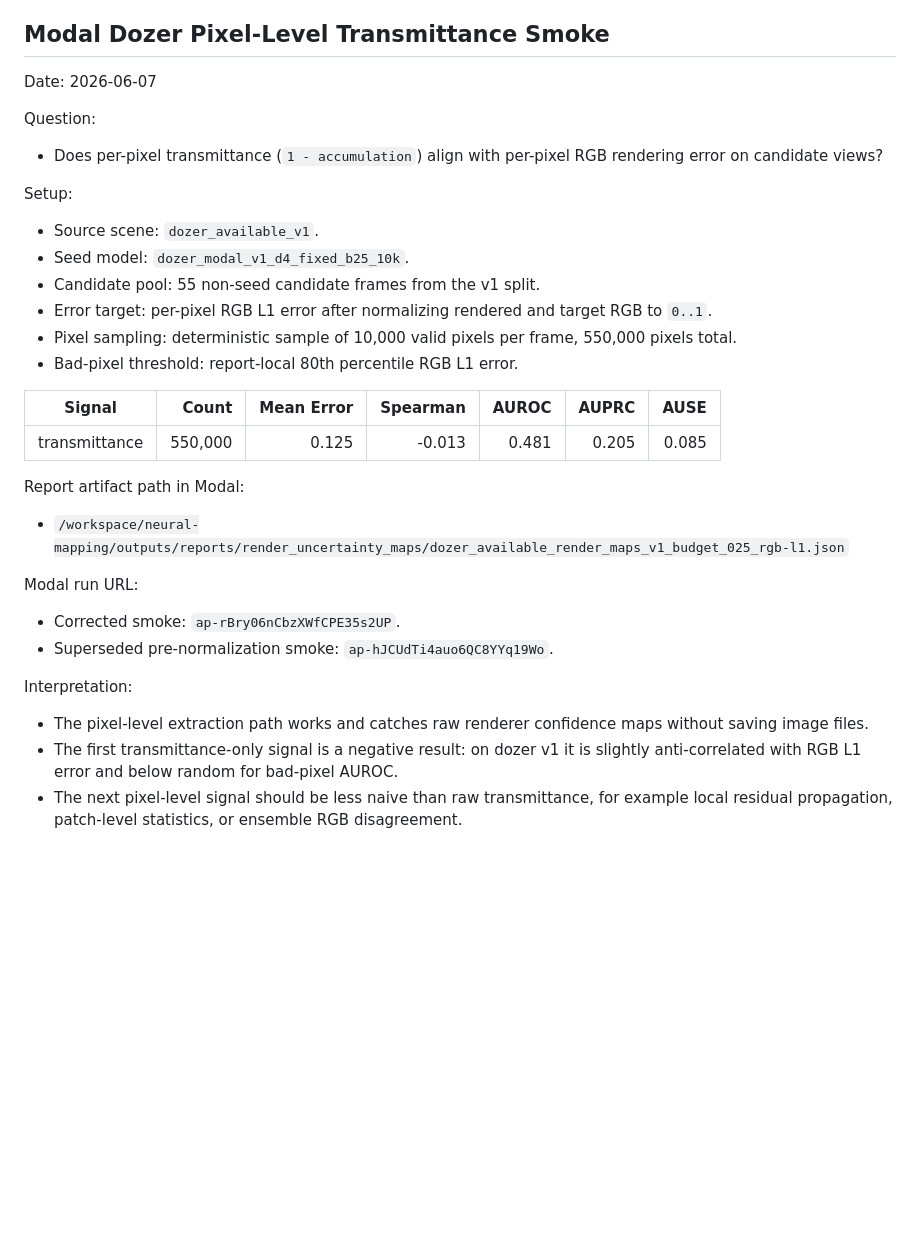
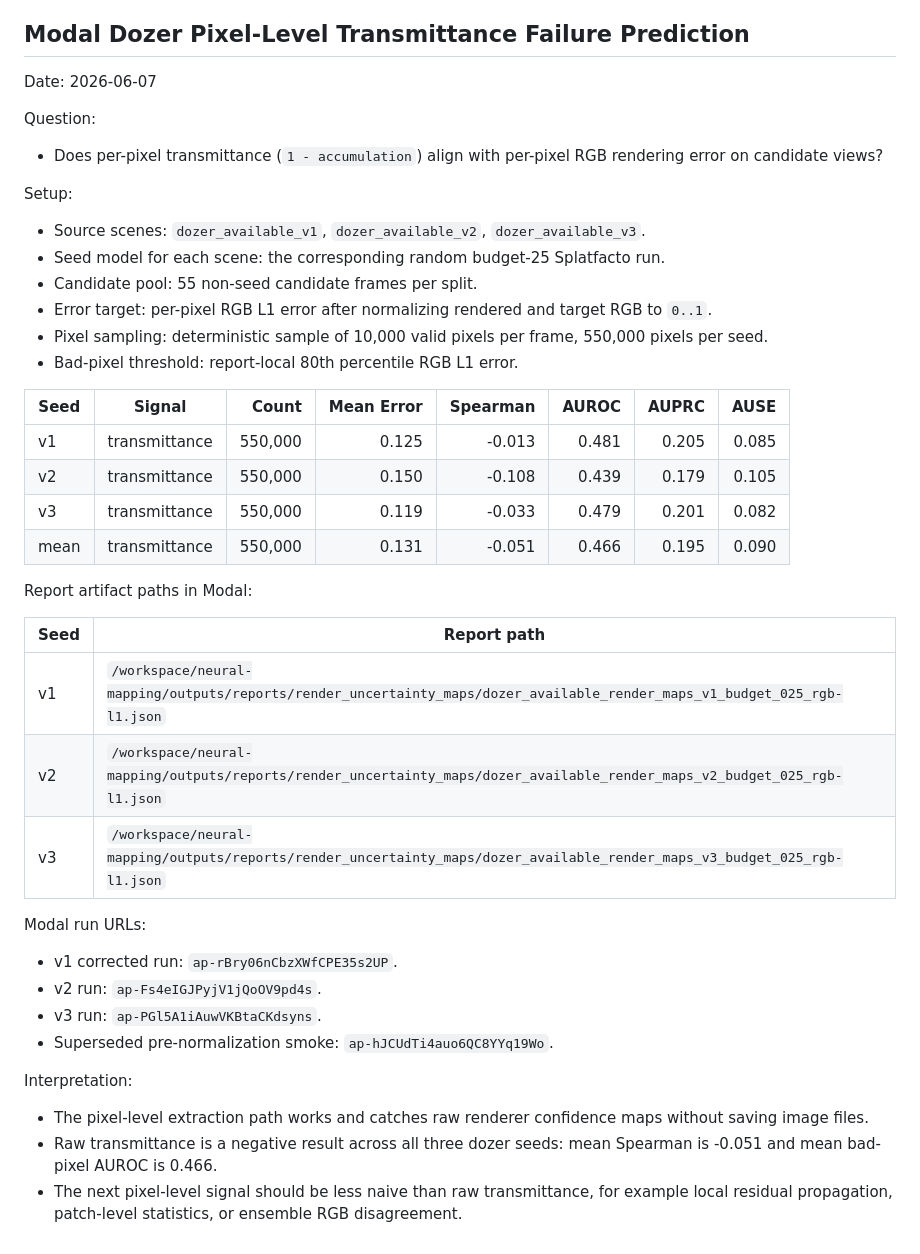
Before and after one commit to devinnicholson/neural-mapping, a Markdown page: docs/results.md, the part around the change. Drawn GitHub-style; blank space fills up the shorter version.

Commit message:
Record pixel transmittance uncertainty results

```diff
--- a/docs/results.md
+++ b/docs/results.md
@@ -469,7 +469,7 @@ Interpretation:
 - `std_accumulation` was the best average proxy, but mean AUROC was only 0.483, essentially random and close to the geometric nearest-distance baseline.
 - The next signal should use richer render information than global frame summaries, for example patch-level accumulation/residual maps, per-pixel error alignment, or ensemble disagreement.
 
-## Modal Dozer Pixel-Level Transmittance Smoke
+## Modal Dozer Pixel-Level Transmittance Failure Prediction
 
 Date: 2026-06-07
 
@@ -480,28 +480,37 @@ Question:
 
 Setup:
 
-- Source scene: `dozer_available_v1`.
-- Seed model: `dozer_modal_v1_d4_fixed_b25_10k`.
-- Candidate pool: 55 non-seed candidate frames from the v1 split.
+- Source scenes: `dozer_available_v1`, `dozer_available_v2`, `dozer_available_v3`.
+- Seed model for each scene: the corresponding random budget-25 Splatfacto run.
+- Candidate pool: 55 non-seed candidate frames per split.
 - Error target: per-pixel RGB L1 error after normalizing rendered and target RGB to `0..1`.
-- Pixel sampling: deterministic sample of 10,000 valid pixels per frame, 550,000 pixels total.
+- Pixel sampling: deterministic sample of 10,000 valid pixels per frame, 550,000 pixels per seed.
 - Bad-pixel threshold: report-local 80th percentile RGB L1 error.
 
-| Signal | Count | Mean Error | Spearman | AUROC | AUPRC | AUSE |
-|---|---:|---:|---:|---:|---:|---:|
-| transmittance | 550,000 | 0.125 | -0.013 | 0.481 | 0.205 | 0.085 |
+| Seed | Signal | Count | Mean Error | Spearman | AUROC | AUPRC | AUSE |
+|---|---|---:|---:|---:|---:|---:|---:|
+| v1 | transmittance | 550,000 | 0.125 | -0.013 | 0.481 | 0.205 | 0.085 |
+| v2 | transmittance | 550,000 | 0.150 | -0.108 | 0.439 | 0.179 | 0.105 |
+| v3 | transmittance | 550,000 | 0.119 | -0.033 | 0.479 | 0.201 | 0.082 |
+| mean | transmittance | 550,000 | 0.131 | -0.051 | 0.466 | 0.195 | 0.090 |
 
-Report artifact path in Modal:
+Report artifact paths in Modal:
 
-- `/workspace/neural-mapping/outputs/reports/render_uncertainty_maps/dozer_available_render_maps_v1_budget_025_rgb-l1.json`
+| Seed | Report path |
+|---|---|
+| v1 | `/workspace/neural-mapping/outputs/reports/render_uncertainty_maps/dozer_available_render_maps_v1_budget_025_rgb-l1.json` |
+| v2 | `/workspace/neural-mapping/outputs/reports/render_uncertainty_maps/dozer_available_render_maps_v2_budget_025_rgb-l1.json` |
+| v3 | `/workspace/neural-mapping/outputs/reports/render_uncertainty_maps/dozer_available_render_maps_v3_budget_025_rgb-l1.json` |
 
-Modal run URL:
+Modal run URLs:
 
-- Corrected smoke: `ap-rBry06nCbzXWfCPE35s2UP`.
+- v1 corrected run: `ap-rBry06nCbzXWfCPE35s2UP`.
+- v2 run: `ap-Fs4eIGJPyjV1jQoOV9pd4s`.
+- v3 run: `ap-PGl5A1iAuwVKBtaCKdsyns`.
 - Superseded pre-normalization smoke: `ap-hJCUdTi4auo6QC8YYq19Wo`.
 
 Interpretation:
 
 - The pixel-level extraction path works and catches raw renderer confidence maps without saving image files.
-- The first transmittance-only signal is a negative result: on dozer v1 it is slightly anti-correlated with RGB L1 error and below random for bad-pixel AUROC.
+- Raw transmittance is a negative result across all three dozer seeds: mean Spearman is -0.051 and mean bad-pixel AUROC is 0.466.
 - The next pixel-level signal should be less naive than raw transmittance, for example local residual propagation, patch-level statistics, or ensemble RGB disagreement.
```
